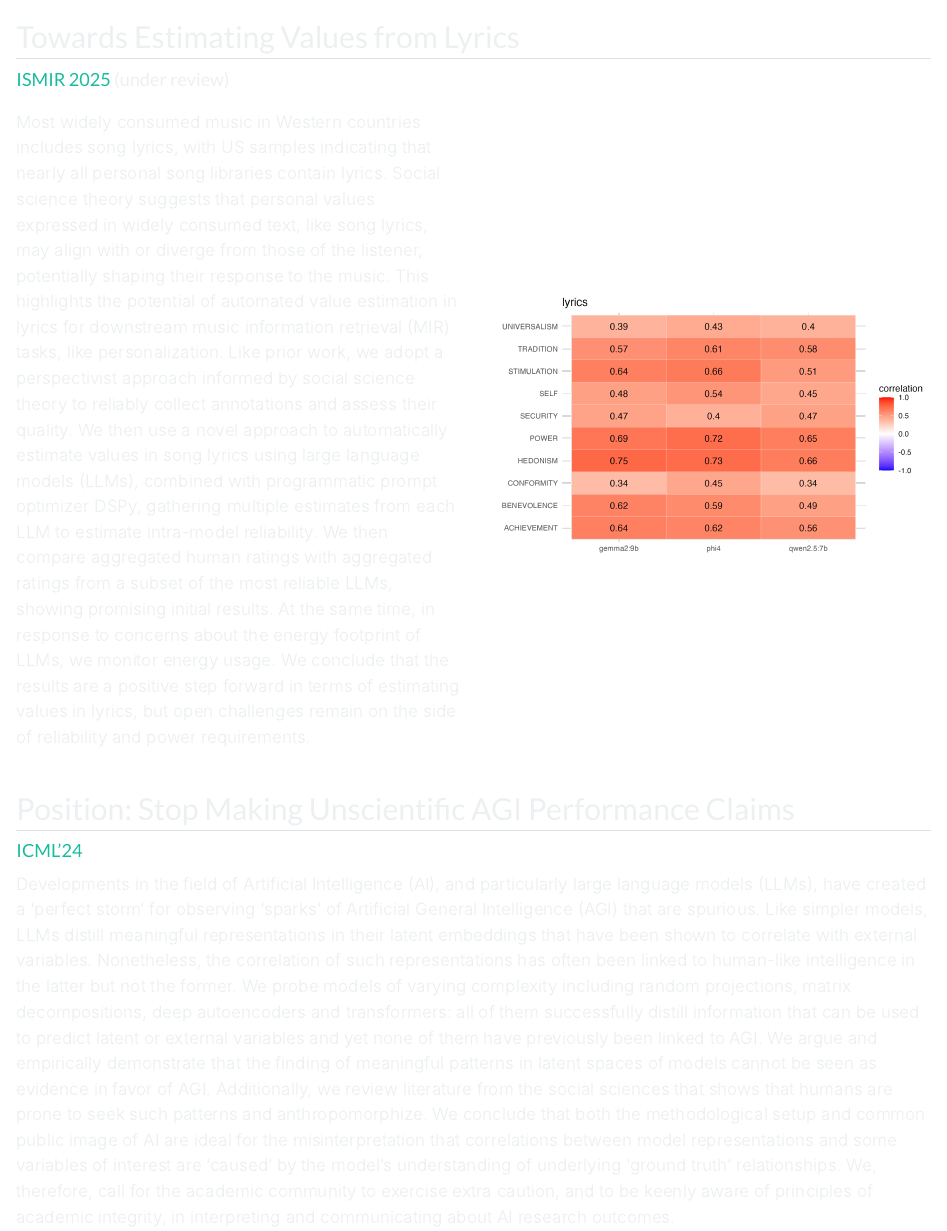
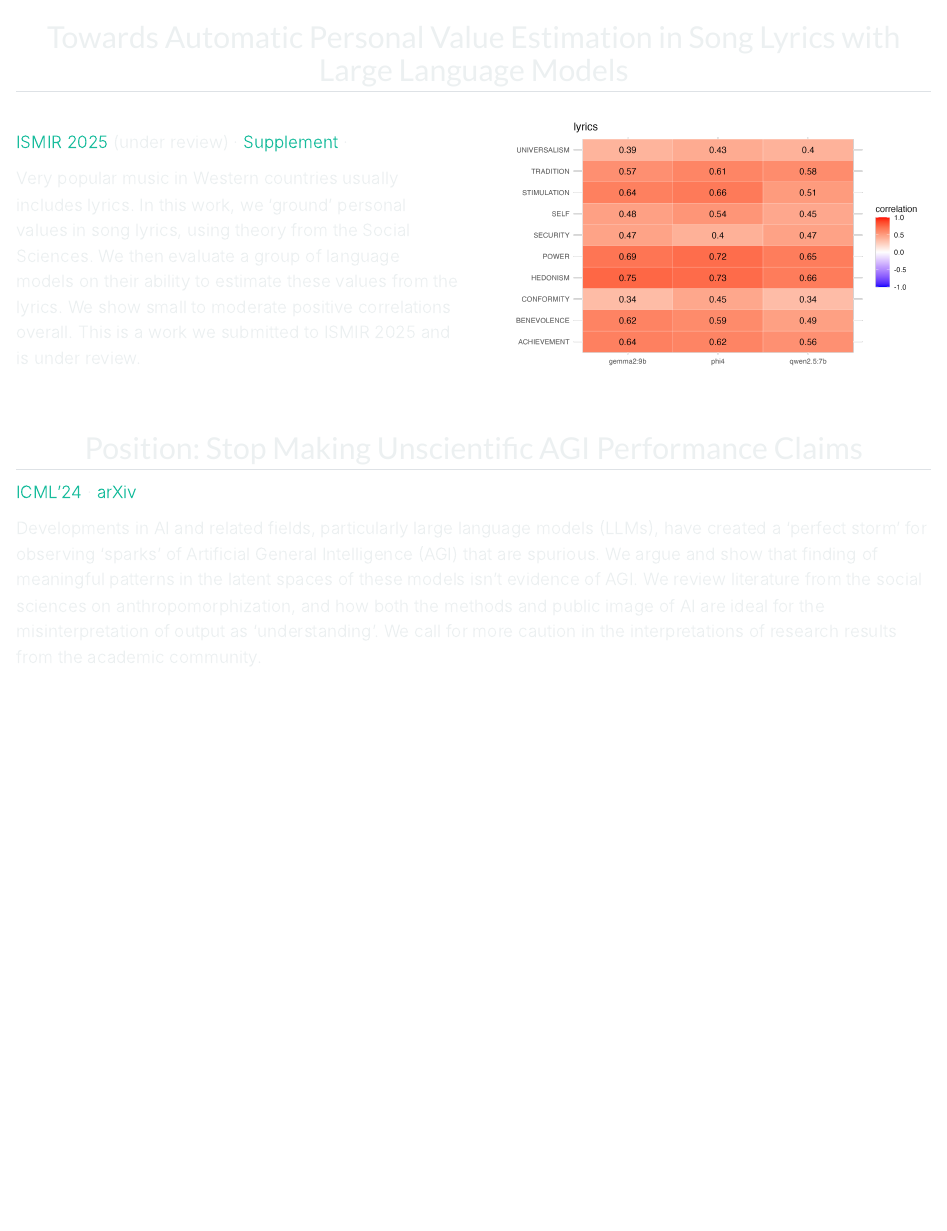
Before and after one commit to andrew0302/portfolio, a Quarto document (projects.qmd): the page in a window 1100 px wide, from its top. Rendered offline with R 4.5, knitr and Pandoc in place of Quarto, with nearby package versions.

Commit message:
adjusted project page

```diff
--- a/projects.qmd
+++ b/projects.qmd
@@ -4,24 +4,29 @@ page-layout: full
 format: html
 toc: false
 ---
-
-## Towards Estimating Values from Lyrics
-
-#### [ISMIR 2025](https://ismir.net) (under review) [<i class="bi bi-github"></i>](https://github.com/andrew0302/values_from_lyrics_ISMIR2025)
-
+<div style="text-align: center;">
+## Towards Automatic Personal Value Estimation in Song Lyrics with Large Language Models
+</div>
 ::::: columns
 
 ::: {.column width="50%"}
-Most widely consumed music in Western countries includes song lyrics, with US samples indicating that nearly all personal song libraries contain lyrics. Social science theory suggests that personal values expressed in widely consumed text, like song lyrics, may align with or diverge from those of the listener, potentially shaping their response to the music. This highlights the potential of automated value estimation in lyrics for downstream music information retrieval (MIR) tasks, like personalization. Like prior work, we adopt a perspectivist approach informed by social science theory to reliably collect annotations and assess their quality. We then use a novel approach to automatically estimate values in song lyrics using large language models (LLMs), combined with programmatic prompt optimizer DSPy, gathering multiple estimates from each LLM to estimate intra-model reliability. We then compare aggregated human ratings with aggregated ratings from a subset of the most reliable LLMs, showing promising initial results. At the same time, in response to concerns about the energy footprint of LLMs, we monitor energy usage. We conclude that the results are a positive step forward in terms of estimating values in lyrics, but open challenges remain on the side of reliability and power requirements.
+
+[ISMIR 2025](https://ismir.net) (under review) · [Supplement](https://andrew0302.github.io/values_from_lyrics_ISMIR2025/) · [<i class="bi bi-github"></i>](https://github.com/andrew0302/values_from_lyrics_ISMIR2025)
+
+Very popular music in Western countries usually includes lyrics. In this work, we 'ground' personal values in song lyrics, using theory from the Social Sciences. We then evaluate a group of language models on their ability to estimate these values from the lyrics. We show small to moderate positive correlations overall. This is a work we submitted to ISMIR 2025 and is under review.
 :::
 
-::: {.column width="50%"}
-![](images/wave_llm_participant_0na_byvalue_cor.png){width="100%" style="border-radius: 0.5rem; margin-bottom: 1rem;"}
+::: {.column width="50%" style="padding-left: 1rem;"}
+<div style="background-color: white; padding: 0.5rem; border-radius: 0.5rem; margin-bottom: 0.5rem;">
+![](images/wave_llm_participant_0na_byvalue_cor.png){width="100%" style="border-radius: 1.5rem; margin-bottom: 0.5rem;"}
+</div>
+
 :::
 :::::
+<div style="text-align: center;">
+## Position: Stop Making Unscientific AGI Performance Claims
+</div>
+[ICML'24](https://dl.acm.org/doi/abs/10.5555/3692070.3692121) ·
+[arXiv](https://arxiv.org/abs/2402.03962)
 
-## Position: Stop Making Unscientific AGI Performance Claims
-
-#### [ICML'24](https://dl.acm.org/doi/abs/10.5555/3692070.3692121)
-
-Developments in the field of Artificial Intelligence (AI), and particularly large language models (LLMs), have created a 'perfect storm' for observing 'sparks' of Artificial General Intelligence (AGI) that are spurious. Like simpler models, LLMs distill meaningful representations in their latent embeddings that have been shown to correlate with external variables. Nonetheless, the correlation of such representations has often been linked to human-like intelligence in the latter but not the former. We probe models of varying complexity including random projections, matrix decompositions, deep autoencoders and transformers: all of them successfully distill information that can be used to predict latent or external variables and yet none of them have previously been linked to AGI. We argue and empirically demonstrate that the finding of meaningful patterns in latent spaces of models cannot be seen as evidence in favor of AGI. Additionally, we review literature from the social sciences that shows that humans are prone to seek such patterns and anthropomorphize. We conclude that both the methodological setup and common public image of AI are ideal for the misinterpretation that correlations between model representations and some variables of interest are 'caused' by the model's understanding of underlying 'ground truth' relationships. We, therefore, call for the academic community to exercise extra caution, and to be keenly aware of principles of academic integrity, in interpreting and communicating about AI research outcomes.
+Developments in AI and related fields, particularly large language models (LLMs), have created a 'perfect storm' for observing 'sparks' of Artificial General Intelligence (AGI) that are spurious. We argue and show that finding of meaningful patterns in the latent spaces of these models isn't evidence of AGI. We review literature from the social sciences on anthropomorphization, and how both the methods and public image of AI are ideal for the misinterpretation of output as 'understanding'. We call for more caution in the interpretations of research results from the academic community.
```
Also changed, not shown: docs/search.json, 1 other file.
